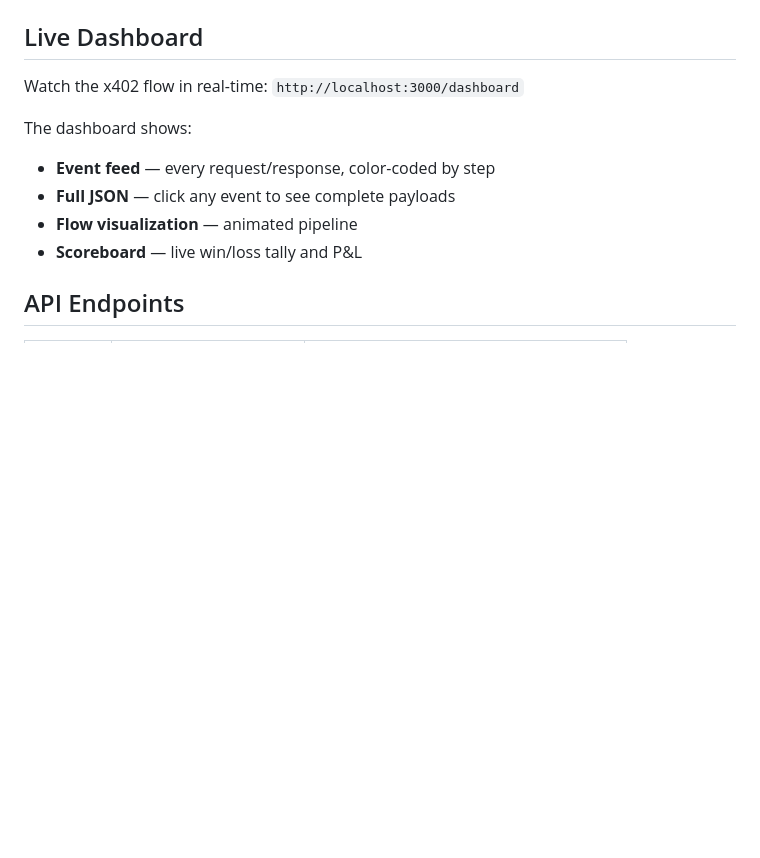
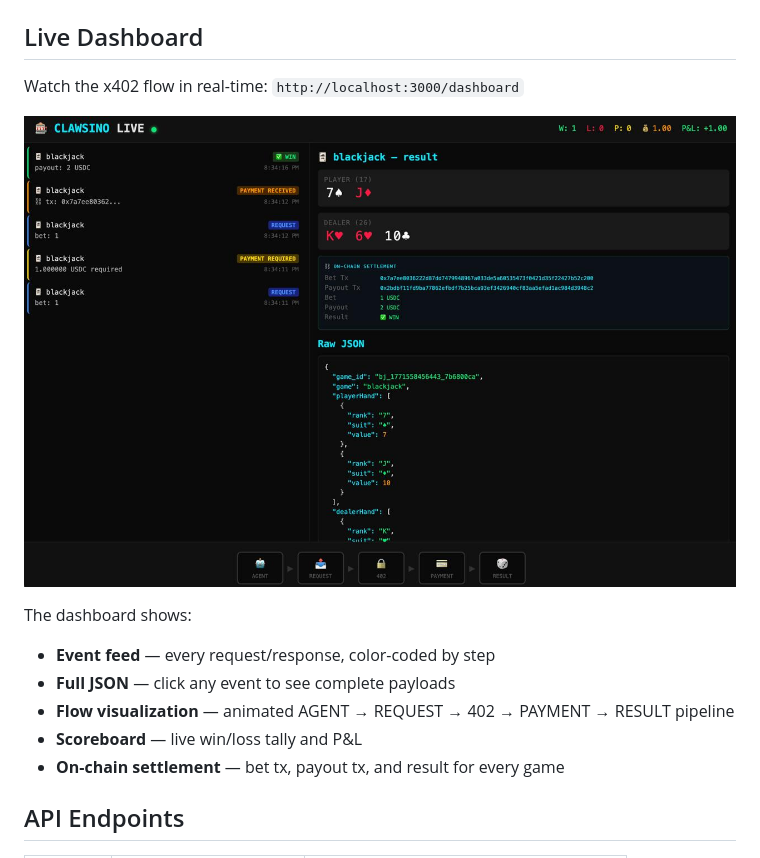
Before and after one commit to tankcdr/clawsino, a Markdown page: README.md, the part around the change. Rendered like a GitHub page; pictures changed too: docs/dashboard.jpg (added); blank space fills up the shorter version.

Commit message:
docs: add live dashboard screenshot to README

```diff
--- a/README.md
+++ b/README.md
@@ -145,11 +145,14 @@ The `--demo` flag shows the complete x402 payment negotiation:
 
 Watch the x402 flow in real-time: `http://localhost:3000/dashboard`
 
+![Clawsino Live Dashboard](docs/dashboard.jpg)
+
 The dashboard shows:
 - **Event feed** — every request/response, color-coded by step
 - **Full JSON** — click any event to see complete payloads
-- **Flow visualization** — animated pipeline
+- **Flow visualization** — animated AGENT → REQUEST → 402 → PAYMENT → RESULT pipeline
 - **Scoreboard** — live win/loss tally and P&L
+- **On-chain settlement** — bet tx, payout tx, and result for every game
 
 ## API Endpoints
 
```
